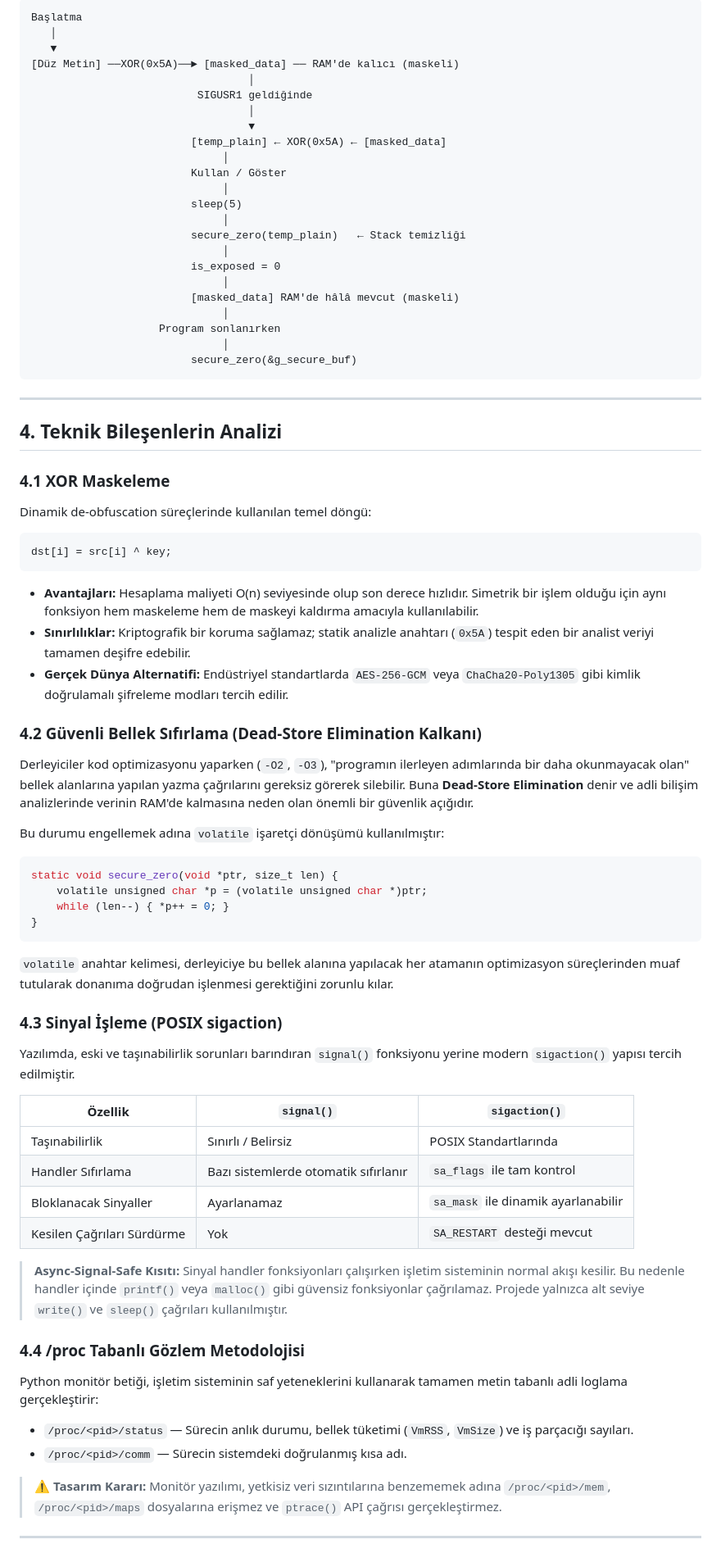
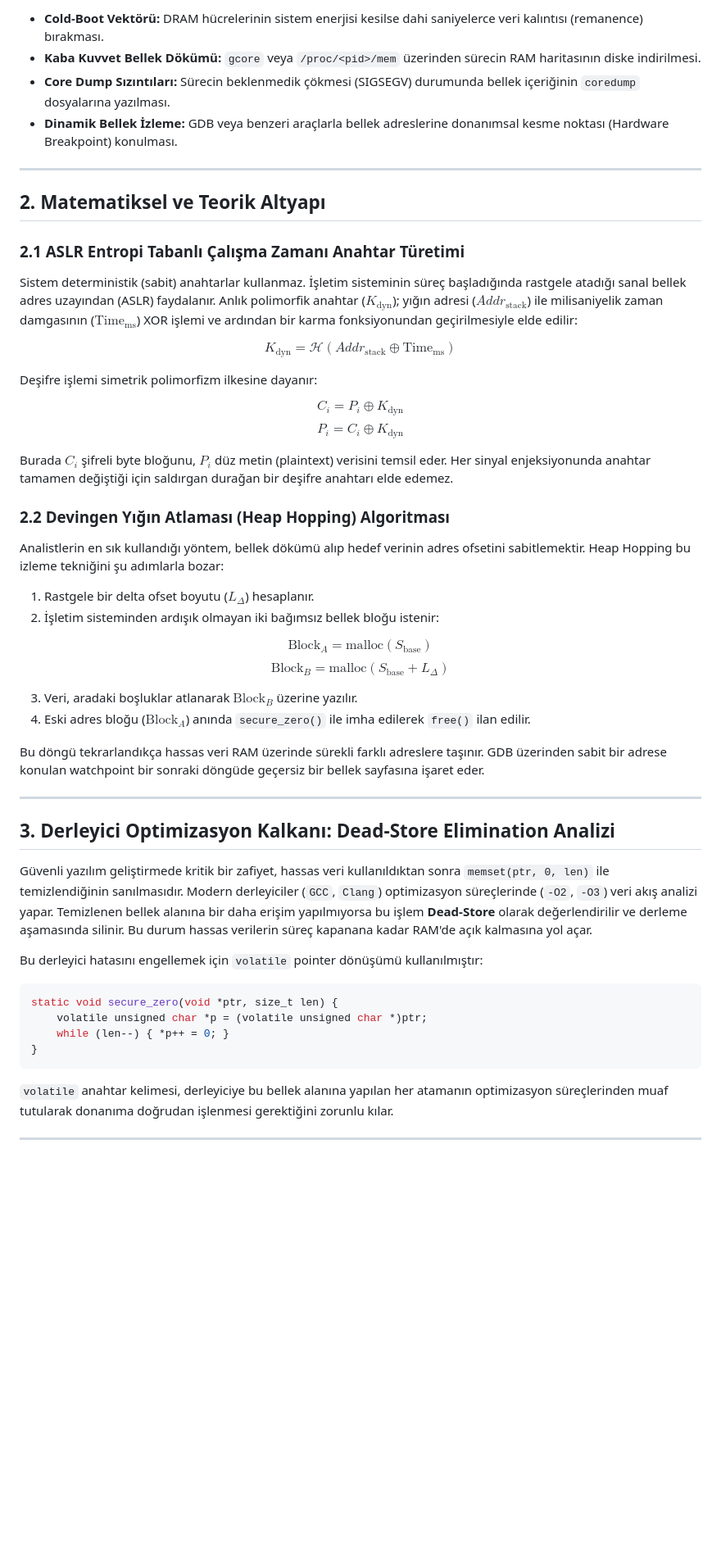
Before and after one commit to byznrckcc/BGT210_Final_Projesi, a Markdown page: research/BGT210_Akademik_Rapor.md, the part around one of its changes. Shown at 82% size. Rendered like a GitHub page; blank space fills up the shorter version.

````diff
--- a/research/BGT210_Akademik_Rapor.md
+++ b/research/BGT210_Akademik_Rapor.md
@@ -65,51 +31,48 @@ Hassas verinin süreç boyunca takip ettiği yaşam döngüsü kronolojik olarak
 
-```
-Başlatma
-   │
-   ▼
-[Düz Metin] ──XOR(0x5A)──► [masked_data] ── RAM'de kalıcı (maskeli)
-                                  │
-                          SIGUSR1 geldiğinde
-                                  │
-                                  ▼
-                         [temp_plain] ← XOR(0x5A) ← [masked_data]
-                              │
-                         Kullan / Göster
-                              │
-                         sleep(5)
-                              │
-                         secure_zero(temp_plain)   ← Stack temizliği
-                              │
-                         is_exposed = 0
-                              │
-                         [masked_data] RAM'de hâlâ mevcut (maskeli)
-                              │
-                    Program sonlanırken
-                              │
-                         secure_zero(&g_secure_buf)
-```
+- **Cold-Boot Vektörü:** DRAM hücrelerinin sistem enerjisi kesilse dahi saniyelerce veri kalıntısı (remanence) bırakması.
+- **Kaba Kuvvet Bellek Dökümü:** `gcore` veya `/proc/<pid>/mem` üzerinden sürecin RAM haritasının diske indirilmesi.
+- **Core Dump Sızıntıları:** Sürecin beklenmedik çökmesi (SIGSEGV) durumunda bellek içeriğinin `coredump` dosyalarına yazılması.
+- **Dinamik Bellek İzleme:** GDB veya benzeri araçlarla bellek adreslerine donanımsal kesme noktası (Hardware Breakpoint) konulması.
 
 ---
 
-## 4. Teknik Bileşenlerin Analizi
+## 2. Matematiksel ve Teorik Altyapı
 
-### 4.1 XOR Maskeleme
+### 2.1 ASLR Entropi Tabanlı Çalışma Zamanı Anahtar Türetimi
 
-Dinamik de-obfuscation süreçlerinde kullanılan temel döngü:
+Sistem deterministik (sabit) anahtarlar kullanmaz. İşletim sisteminin süreç başladığında rastgele atadığı sanal bellek adres uzayından (ASLR) faydalanır. Anlık polimorfik anahtar ($K_{\text{dyn}}$); yığın adresi ($Addr_{\text{stack}}$) ile milisaniyelik zaman damgasının ($\text{Time}_{\text{ms}}$) XOR işlemi ve ardından bir karma fonksiyonundan geçirilmesiyle elde edilir:
 
-```c
-dst[i] = src[i] ^ key;
-```
+$$K_{\text{dyn}} = \mathcal{H}(Addr_{\text{stack}} \oplus \text{Time}_{\text{ms}})$$
 
-- **Avantajları:** Hesaplama maliyeti O(n) seviyesinde olup son derece hızlıdır. Simetrik bir işlem olduğu için aynı fonksiyon hem maskeleme hem de maskeyi kaldırma amacıyla kullanılabilir.
-- **Sınırlılıklar:** Kriptografik bir koruma sağlamaz; statik analizle anahtarı (`0x5A`) tespit eden bir analist veriyi tamamen deşifre edebilir.
-- **Gerçek Dünya Alternatifi:** Endüstriyel standartlarda `AES-256-GCM` veya `ChaCha20-Poly1305` gibi kimlik doğrulamalı şifreleme modları tercih edilir.
+Deşifre işlemi simetrik polimorfizm ilkesine dayanır:
 
-### 4.2 Güvenli Bellek Sıfırlama (Dead-Store Elimination Kalkanı)
+$$C_i = P_i \oplus K_{\text{dyn}}$$
+$$P_i = C_i \oplus K_{\text{dyn}}$$
 
-Derleyiciler kod optimizasyonu yaparken (`-O2`, `-O3`), "programın ilerleyen adımlarında bir daha okunmayacak olan" bellek alanlarına yapılan yazma çağrılarını gereksiz görerek silebilir. Buna **Dead-Store Elimination** denir ve adli bilişim analizlerinde verinin RAM'de kalmasına neden olan önemli bir güvenlik açığıdır.
+Burada $C_i$ şifreli byte bloğunu, $P_i$ düz metin (plaintext) verisini temsil eder. Her sinyal enjeksiyonunda anahtar tamamen değiştiği için saldırgan durağan bir deşifre anahtarı elde edemez.
 
-Bu durumu engellemek adına `volatile` işaretçi dönüşümü kullanılmıştır:
+### 2.2 Devingen Yığın Atlaması (Heap Hopping) Algoritması
+
+Analistlerin en sık kullandığı yöntem, bellek dökümü alıp hedef verinin adres ofsetini sabitlemektir. Heap Hopping bu izleme tekniğini şu adımlarla bozar:
+
+1. Rastgele bir delta ofset boyutu ($L_{\Delta}$) hesaplanır.
+2. İşletim sisteminden ardışık olmayan iki bağımsız bellek bloğu istenir:
+
+$$\text{Block}_A = \text{malloc}(S_{\text{base}})$$
+$$\text{Block}_B = \text{malloc}(S_{\text{base}} + L_{\Delta})$$
+
+3. Veri, aradaki boşluklar atlanarak $\text{Block}_B$ üzerine yazılır.
+4. Eski adres bloğu ($\text{Block}_A$) anında `secure_zero()` ile imha edilerek `free()` ilan edilir.
+
+Bu döngü tekrarlandıkça hassas veri RAM üzerinde sürekli farklı adreslere taşınır. GDB üzerinden sabit bir adrese konulan watchpoint bir sonraki döngüde geçersiz bir bellek sayfasına işaret eder.
+
+---
+
+## 3. Derleyici Optimizasyon Kalkanı: Dead-Store Elimination Analizi
+
+Güvenli yazılım geliştirmede kritik bir zafiyet, hassas veri kullanıldıktan sonra `memset(ptr, 0, len)` ile temizlendiğinin sanılmasıdır. Modern derleyiciler (`GCC`, `Clang`) optimizasyon süreçlerinde (`-O2`, `-O3`) veri akış analizi yapar. Temizlenen bellek alanına bir daha erişim yapılmıyorsa bu işlem **Dead-Store** olarak değerlendirilir ve derleme aşamasında silinir. Bu durum hassas verilerin süreç kapanana kadar RAM'de açık kalmasına yol açar.
+
+Bu derleyici hatasını engellemek için `volatile` pointer dönüşümü kullanılmıştır:
 
 ```c
 static void secure_zero(void *ptr, size_t len) {
@@ -118,29 +81,7 @@ static void secure_zero(void *ptr, size_t len) {
 }
 ```
 
-`volatile` anahtar kelimesi, derleyiciye bu bellek alanına yapılacak her atamanın optimizasyon süreçlerinden muaf tutularak donanıma doğrudan işlenmesi gerektiğini zorunlu kılar.
-
-### 4.3 Sinyal İşleme (POSIX sigaction)
-
-Yazılımda, eski ve taşınabilirlik sorunları barındıran `signal()` fonksiyonu yerine modern `sigaction()` yapısı tercih edilmiştir.
-
-| Özellik | `signal()` | `sigaction()` |
-|---|---|---|
-| Taşınabilirlik | Sınırlı / Belirsiz | POSIX Standartlarında |
-| Handler Sıfırlama | Bazı sistemlerde otomatik sıfırlanır | `sa_flags` ile tam kontrol |
-| Bloklanacak Sinyaller | Ayarlanamaz | `sa_mask` ile dinamik ayarlanabilir |
-| Kesilen Çağrıları Sürdürme | Yok | `SA_RESTART` desteği mevcut |
-
-> **Async-Signal-Safe Kısıtı:** Sinyal handler fonksiyonları çalışırken işletim sisteminin normal akışı kesilir. Bu nedenle handler içinde `printf()` veya `malloc()` gibi güvensiz fonksiyonlar çağrılamaz. Projede yalnızca alt seviye `write()` ve `sleep()` çağrıları kullanılmıştır.
-
-### 4.4 /proc Tabanlı Gözlem Metodolojisi
-
-Python monitör betiği, işletim sisteminin saf yeteneklerini kullanarak tamamen metin tabanlı adli loglama gerçekleştirir:
-
-- `/proc/<pid>/status` — Sürecin anlık durumu, bellek tüketimi (`VmRSS`, `VmSize`) ve iş parçacığı sayıları.
-- `/proc/<pid>/comm` — Sürecin sistemdeki doğrulanmış kısa adı.
-
-> ⚠️ **Tasarım Kararı:** Monitör yazılımı, yetkisiz veri sızıntılarına benzememek adına `/proc/<pid>/mem`, `/proc/<pid>/maps` dosyalarına erişmez ve `ptrace()` API çağrısı gerçekleştirmez.
+`volatile` anahtar kelimesi, derleyiciye bu bellek alanına yapılan her atamanın optimizasyon süreçlerinden muaf tutularak donanıma doğrudan işlenmesi gerektiğini zorunlu kılar.
 
 ---
 
````
Also changed, not shown: other parts of research/BGT210_Akademik_Rapor.md (+22 -73 lines).
